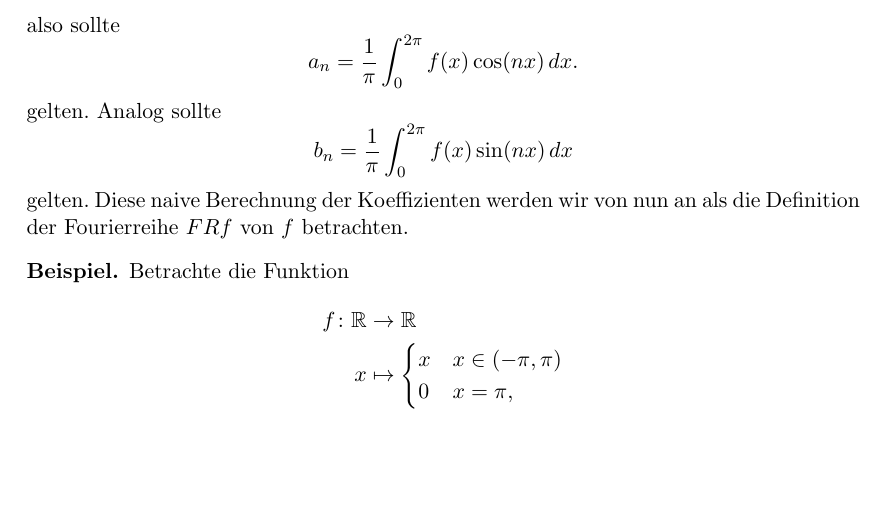
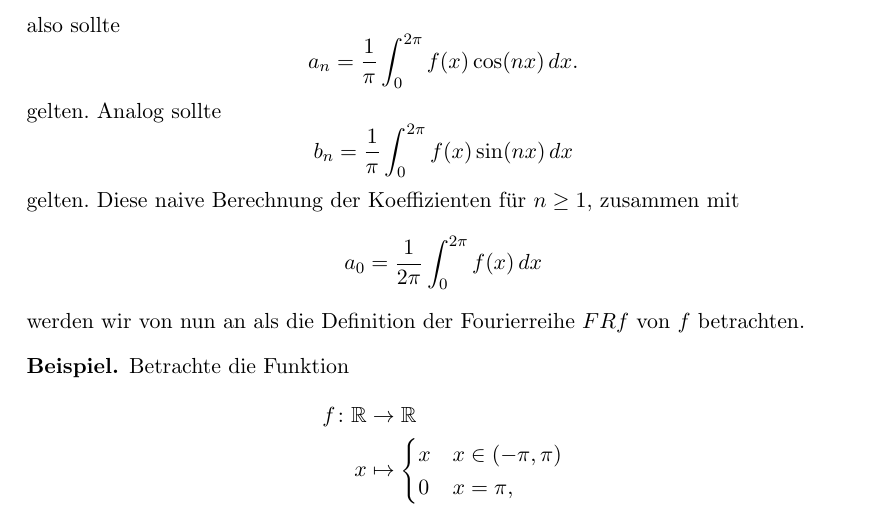
Before and after one commit to raw-bacon/ana1-notes, a LaTeX document (main.tex, which reads chapter7/chapter7.tex): part of page 131 of 135, cut so that both start at the same text, the shorter picture padded with empty space. The pictures show the PDF file main.pdf that the author committed with the source.

Commit message:
clarified a0

```diff
--- a/chapter7/chapter7.tex
+++ b/chapter7/chapter7.tex
@@ -183,7 +183,11 @@ Analog sollte
 \[
   b_n = \frac{1}{\pi}\int_{0}^{2\pi} f(x) \sin(nx) \, dx
 \]
-gelten. Diese naive Berechnung der Koeffizienten werden wir von nun
+gelten. Diese naive Berechnung der Koeffizienten für $n \geq 1$, zusammen mit
+\[
+  a_0 = \frac{1}{2\pi} \int_{0}^{2\pi} f(x) \, dx
+\]
+werden wir von nun
 an als die Definition der Fourierreihe $FRf$ von $f$ betrachten.
 
 \begin{example}
```
Also changed, not shown: main.pdf.
